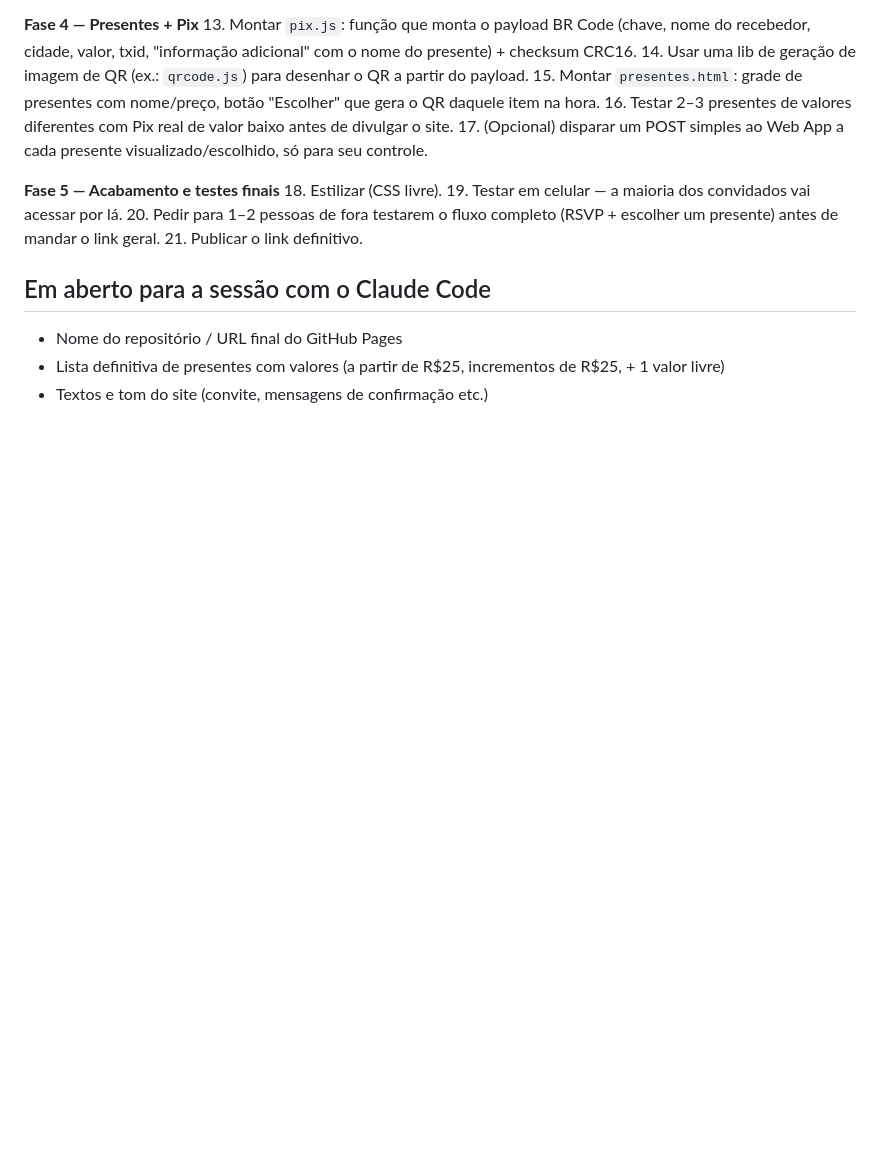
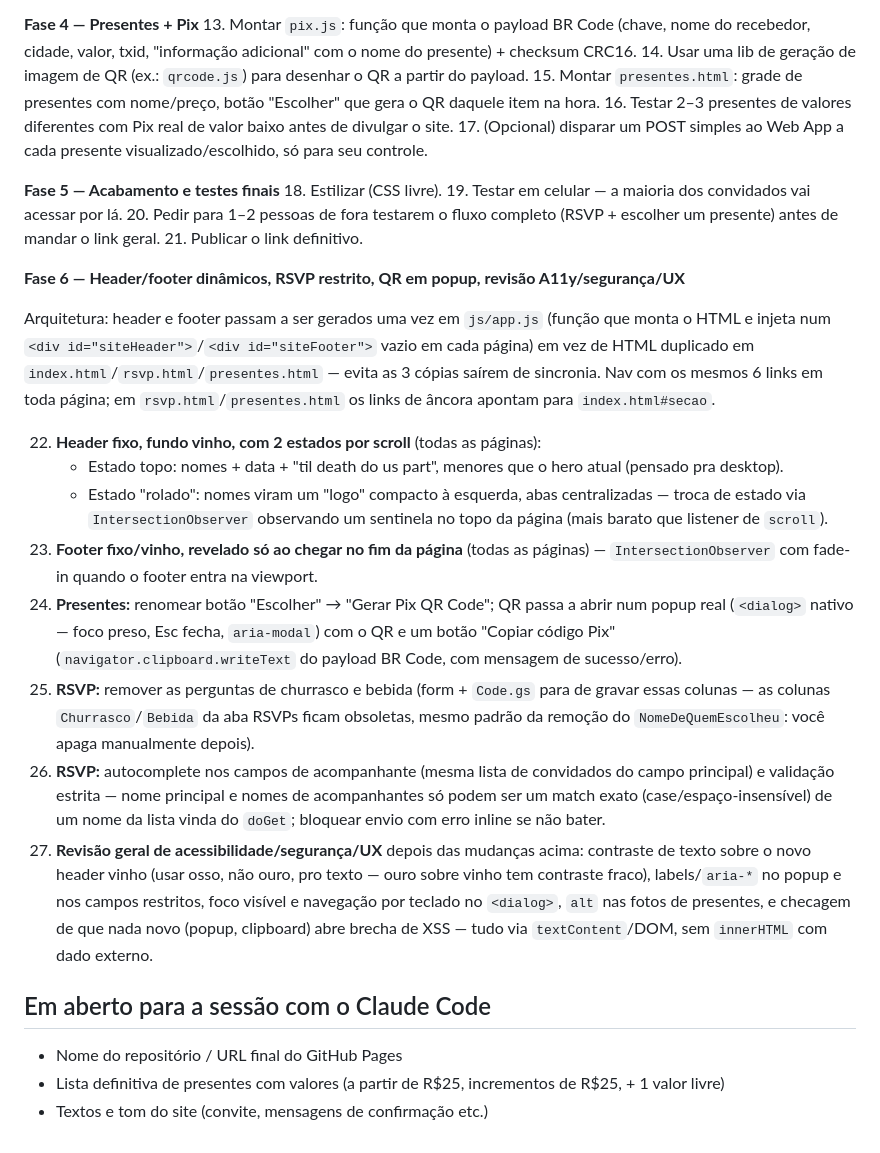
Before and after one commit to giovlnv/hallowedding, a Markdown page: ROADMAP.md, the part around the change. GitHub-like rendering; blank space fills up the shorter version.

Commit message:
Plan Fase 6: dynamic header/footer, restricted RSVP, QR popup, a11y pass
Co-Authored-By: Claude Sonnet 5 <noreply@anthropic.com>
Claude-Session: https://claude.ai/code/session_01BG9a1uae3KC25gus7DN8PJ

```diff
--- a/ROADMAP.md
+++ b/ROADMAP.md
@@ -86,6 +86,19 @@ presentes.html     → lista de presentes com QR Pix
 20. Pedir para 1–2 pessoas de fora testarem o fluxo completo (RSVP + escolher um presente) antes de mandar o link geral.
 21. Publicar o link definitivo.
 
+**Fase 6 — Header/footer dinâmicos, RSVP restrito, QR em popup, revisão A11y/segurança/UX**
+
+Arquitetura: header e footer passam a ser gerados uma vez em `js/app.js` (função que monta o HTML e injeta num `<div id="siteHeader">`/`<div id="siteFooter">` vazio em cada página) em vez de HTML duplicado em `index.html`/`rsvp.html`/`presentes.html` — evita as 3 cópias saírem de sincronia. Nav com os mesmos 6 links em toda página; em `rsvp.html`/`presentes.html` os links de âncora apontam para `index.html#secao`.
+
+22. **Header fixo, fundo vinho, com 2 estados por scroll** (todas as páginas):
+    - Estado topo: nomes + data + "til death do us part", menores que o hero atual (pensado pra desktop).
+    - Estado "rolado": nomes viram um "logo" compacto à esquerda, abas centralizadas — troca de estado via `IntersectionObserver` observando um sentinela no topo da página (mais barato que listener de `scroll`).
+23. **Footer fixo/vinho, revelado só ao chegar no fim da página** (todas as páginas) — `IntersectionObserver` com fade-in quando o footer entra na viewport.
+24. **Presentes:** renomear botão "Escolher" → "Gerar Pix QR Code"; QR passa a abrir num popup real (`<dialog>` nativo — foco preso, Esc fecha, `aria-modal`) com o QR e um botão "Copiar código Pix" (`navigator.clipboard.writeText` do payload BR Code, com mensagem de sucesso/erro).
+25. **RSVP:** remover as perguntas de churrasco e bebida (form + `Code.gs` para de gravar essas colunas — as colunas `Churrasco`/`Bebida` da aba RSVPs ficam obsoletas, mesmo padrão da remoção do `NomeDeQuemEscolheu`: você apaga manualmente depois).
+26. **RSVP:** autocomplete nos campos de acompanhante (mesma lista de convidados do campo principal) e validação estrita — nome principal e nomes de acompanhantes só podem ser um match exato (case/espaço-insensível) de um nome da lista vinda do `doGet`; bloquear envio com erro inline se não bater.
+27. **Revisão geral de acessibilidade/segurança/UX** depois das mudanças acima: contraste de texto sobre o novo header vinho (usar osso, não ouro, pro texto — ouro sobre vinho tem contraste fraco), labels/`aria-*` no popup e nos campos restritos, foco visível e navegação por teclado no `<dialog>`, `alt` nas fotos de presentes, e checagem de que nada novo (popup, clipboard) abre brecha de XSS — tudo via `textContent`/DOM, sem `innerHTML` com dado externo.
+
 ## Em aberto para a sessão com o Claude Code
 
 - Nome do repositório / URL final do GitHub Pages
```
